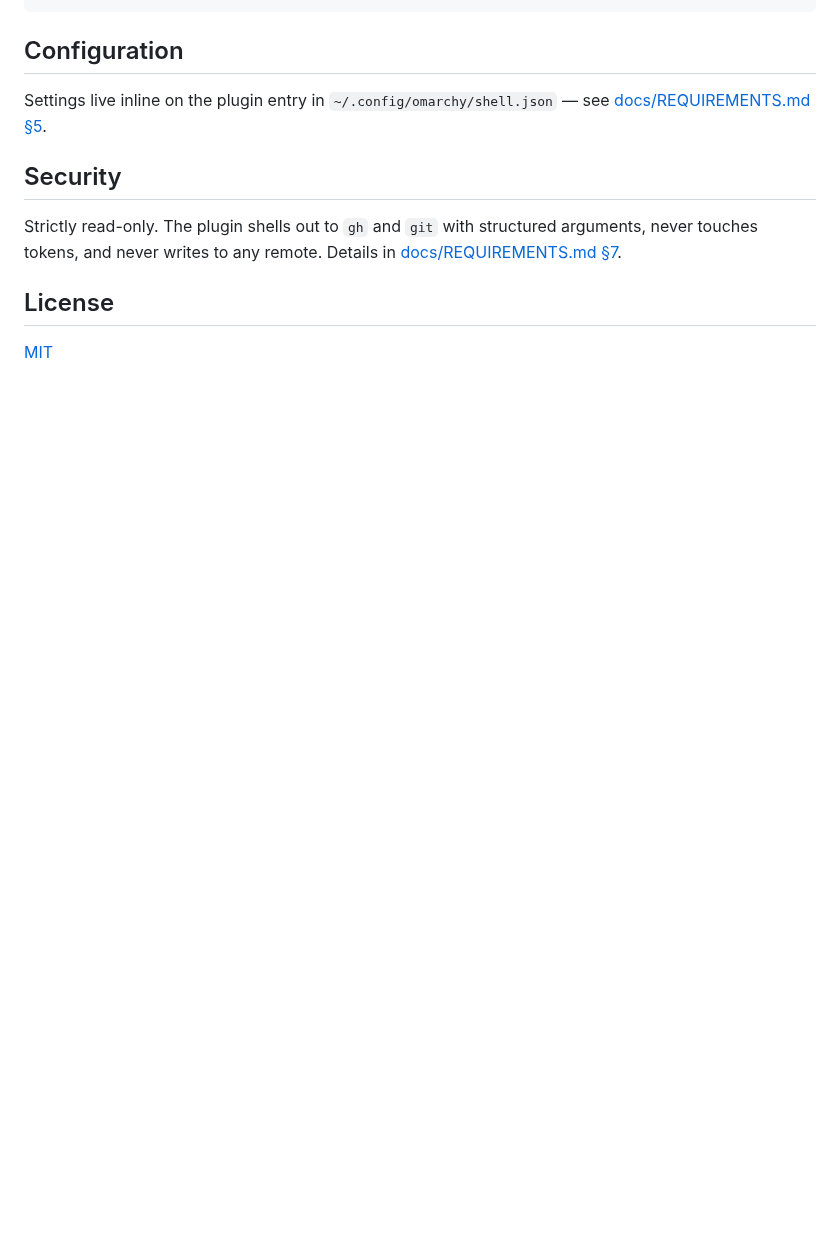
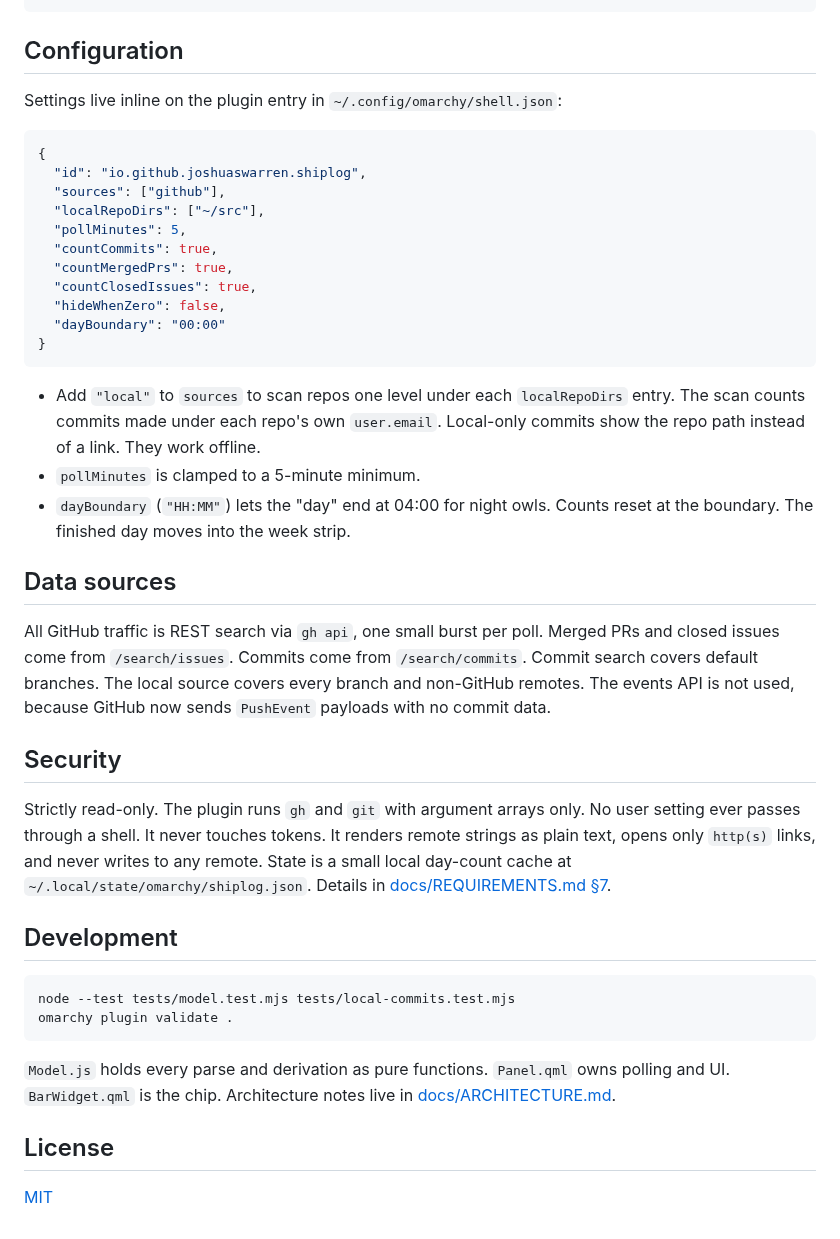
Before and after one commit to joshuaswarren/omarchy-shiplog, a Markdown page: README.md, the part around one of its changes. Drawn GitHub-style; blank space fills up the shorter version.

````diff
--- a/README.md
+++ b/README.md
@@ -35,10 +50,41 @@ omarchy plugin add https://github.com/joshuaswarren/omarchy-shiplog
 ## Configuration
 
-Settings live inline on the plugin entry in `~/.config/omarchy/shell.json` — see [docs/REQUIREMENTS.md §5](docs/REQUIREMENTS.md#5-settings-inline-on-the-shelljson-plugin-entry).
+Settings live inline on the plugin entry in `~/.config/omarchy/shell.json`:
+
+```json
+{
+  "id": "io.github.joshuaswarren.shiplog",
+  "sources": ["github"],
+  "localRepoDirs": ["~/src"],
+  "pollMinutes": 5,
+  "countCommits": true,
+  "countMergedPrs": true,
+  "countClosedIssues": true,
+  "hideWhenZero": false,
+  "dayBoundary": "00:00"
+}
+```
+
+- Add `"local"` to `sources` to scan repos one level under each `localRepoDirs` entry. The scan counts commits made under each repo's own `user.email`. Local-only commits show the repo path instead of a link. They work offline.
+- `pollMinutes` is clamped to a 5-minute minimum.
+- `dayBoundary` (`"HH:MM"`) lets the "day" end at 04:00 for night owls. Counts reset at the boundary. The finished day moves into the week strip.
+
+## Data sources
+
+All GitHub traffic is REST search via `gh api`, one small burst per poll. Merged PRs and closed issues come from `/search/issues`. Commits come from `/search/commits`. Commit search covers default branches. The local source covers every branch and non-GitHub remotes. The events API is not used, because GitHub now sends `PushEvent` payloads with no commit data.
 
 ## Security
 
-Strictly read-only. The plugin shells out to `gh` and `git` with structured arguments, never touches tokens, and never writes to any remote. Details in [docs/REQUIREMENTS.md §7](docs/REQUIREMENTS.md#7-security).
+Strictly read-only. The plugin runs `gh` and `git` with argument arrays only. No user setting ever passes through a shell. It never touches tokens. It renders remote strings as plain text, opens only `http(s)` links, and never writes to any remote. State is a small local day-count cache at `~/.local/state/omarchy/shiplog.json`. Details in [docs/REQUIREMENTS.md §7](docs/REQUIREMENTS.md#7-security).
+
+## Development
+
+```bash
+node --test tests/model.test.mjs tests/local-commits.test.mjs
+omarchy plugin validate .
+```
+
+`Model.js` holds every parse and derivation as pure functions. `Panel.qml` owns polling and UI. `BarWidget.qml` is the chip. Architecture notes live in [docs/ARCHITECTURE.md](docs/ARCHITECTURE.md).
 
 ## License
 
````
Also changed, not shown: other parts of README.md (+30 -15 lines), docs/ARCHITECTURE.md (added, +87 -0 lines), docs/REQUIREMENTS.md (+16 -12 lines), assets/bar-chip.png (added), assets/panel.png (added).
